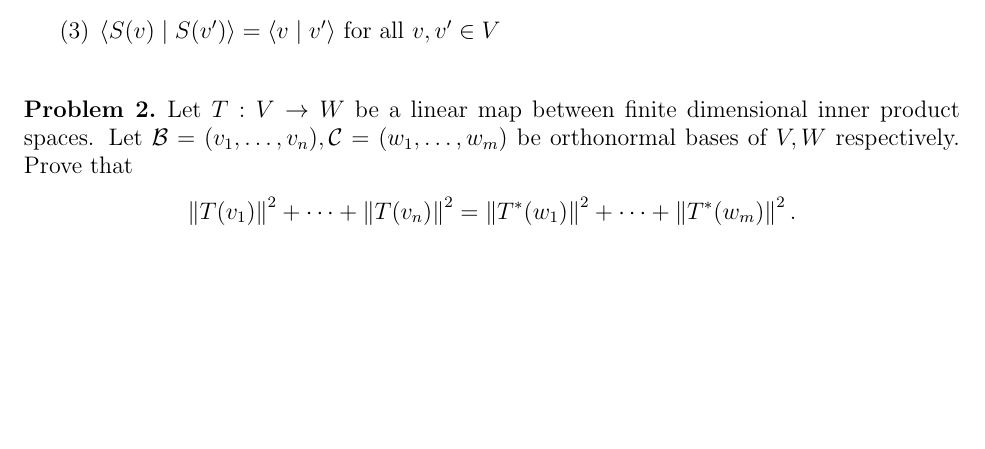
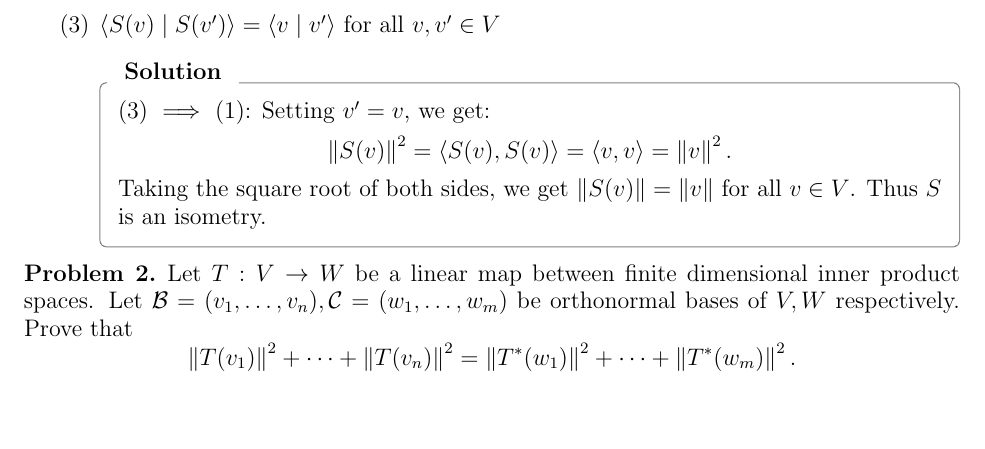
Before and after one commit to Michael-R-Dickinson/MATH-223, a LaTeX problem sheet (homework 10/223H10.tex): part of page 2 of 3, cut so that both start at the same text, the shorter picture padded with empty space. Compiled offline with pdfLaTeX.

Commit message:
finish p1

```diff
--- a/homework 10/223H10.tex
+++ b/homework 10/223H10.tex
@@ -120,7 +120,18 @@ Each problem is worth 10 points.
         \]
         Which is what we wanted to prove.
       \end{solution}
-    \item $\langle S(v)\mid S(v')\rangle = \langle v \mid v' \rangle$ for all $v,v'\in V$\\
+    \item $\langle S(v)\mid S(v')\rangle = \langle v \mid v' \rangle$ for all $v,v'\in V$
+      \begin{solution}
+        (3) $\implies$ (1):
+        Setting $v' = v$, we get:
+        \[
+          \norm{S(v)}^2 =
+          \langle S(v), S(v) \rangle =
+          \langle v, v \rangle =
+          \norm{v}^2.
+        \]
+        Taking the square root of both sides, we get $\norm{S(v)} = \norm{v}$ for all $v \in V$. Thus $S$ is an isometry.
+      \end{solution}
   \end{enumerate}
 \end{prob}
 
```
Also changed, not shown: homework 10/223H10.tex (4 more changed lines).
